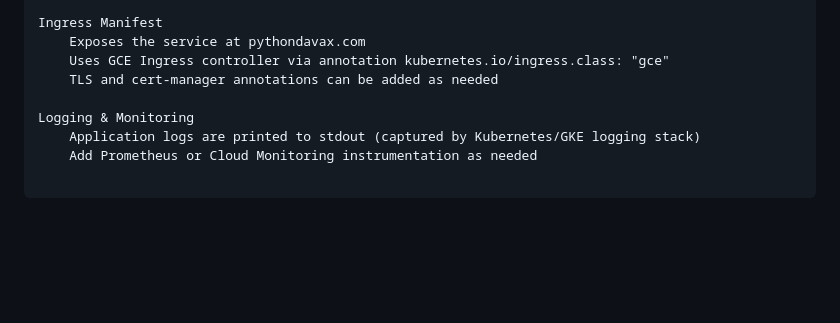
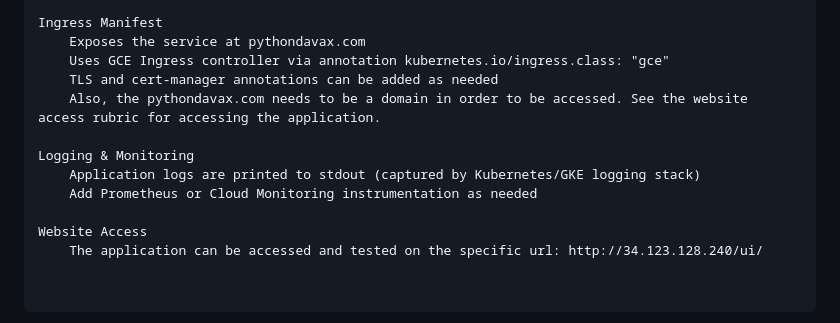
Before and after one commit to AlexCazan/PythonDavaX, a Markdown page: README.md, the part around the change. Rendered like a GitHub page; blank space fills up the shorter version.

```diff
--- a/README.md
+++ b/README.md
@@ -118,7 +118,11 @@ Ingress Manifest
     Exposes the service at pythondavax.com
     Uses GCE Ingress controller via annotation kubernetes.io/ingress.class: "gce"
     TLS and cert-manager annotations can be added as needed
+    Also, the pythondavax.com needs to be a domain in order to be accessed. See the website access rubric for accessing the application.
 
 Logging & Monitoring
     Application logs are printed to stdout (captured by Kubernetes/GKE logging stack)
     Add Prometheus or Cloud Monitoring instrumentation as needed
+
+Website Access
+    The application can be accessed and tested on the specific url: http://34.123.128.240/ui/
```
